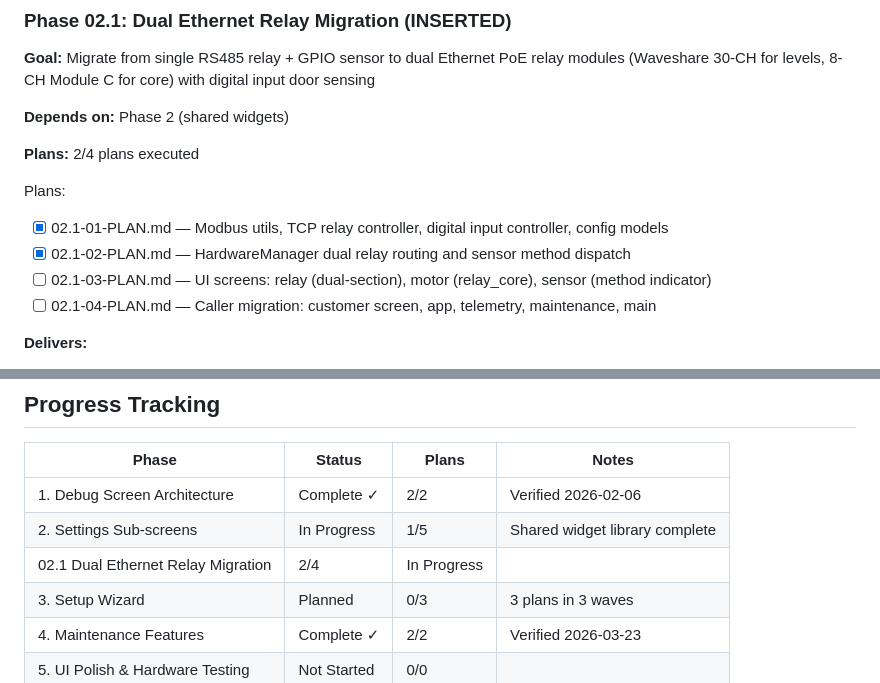
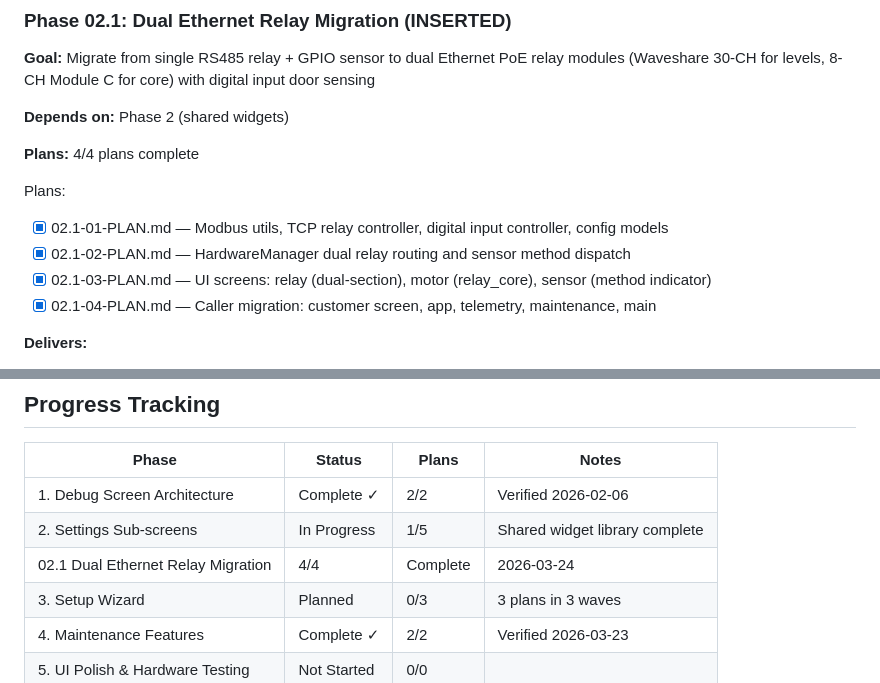
Before and after one commit to reckj/MoniToniVending, a Markdown page: .planning/ROADMAP.md, 2 parts joined by grey strips. Rendered like a GitHub page.

```diff
--- a/.planning/ROADMAP.md
+++ b/.planning/ROADMAP.md
@@ -63,13 +63,13 @@ Plans:
 
 **Depends on:** Phase 2 (shared widgets)
 
-**Plans:** 2/4 plans executed
+**Plans:** 4/4 plans complete
 
 Plans:
 - [x] 02.1-01-PLAN.md — Modbus utils, TCP relay controller, digital input controller, config models
 - [x] 02.1-02-PLAN.md — HardwareManager dual relay routing and sensor method dispatch
-- [ ] 02.1-03-PLAN.md — UI screens: relay (dual-section), motor (relay_core), sensor (method indicator)
-- [ ] 02.1-04-PLAN.md — Caller migration: customer screen, app, telemetry, maintenance, main
+- [x] 02.1-03-PLAN.md — UI screens: relay (dual-section), motor (relay_core), sensor (method indicator)
+- [x] 02.1-04-PLAN.md — Caller migration: customer screen, app, telemetry, maintenance, main
 
 **Delivers:**
 - TCP socket transport for Modbus RTU alongside existing RS485 serial (configurable)
@@ -186,7 +186,7 @@ Phase 1 (Architecture)
 |-------|--------|-------|-------|
 | 1. Debug Screen Architecture | Complete ✓ | 2/2 | Verified 2026-02-06 |
 | 2. Settings Sub-screens | In Progress | 1/5 | Shared widget library complete |
-| 02.1 Dual Ethernet Relay Migration | 2/4 | In Progress|  |
+| 02.1 Dual Ethernet Relay Migration | 4/4 | Complete   | 2026-03-24 |
 | 3. Setup Wizard | Planned | 0/3 | 3 plans in 3 waves |
 | 4. Maintenance Features | Complete ✓ | 2/2 | Verified 2026-03-23 |
 | 5. UI Polish & Hardware Testing | Not Started | 0/0 | |
```
Also changed, not shown: .planning/STATE.md (+16 -14 lines), 1 other file.
